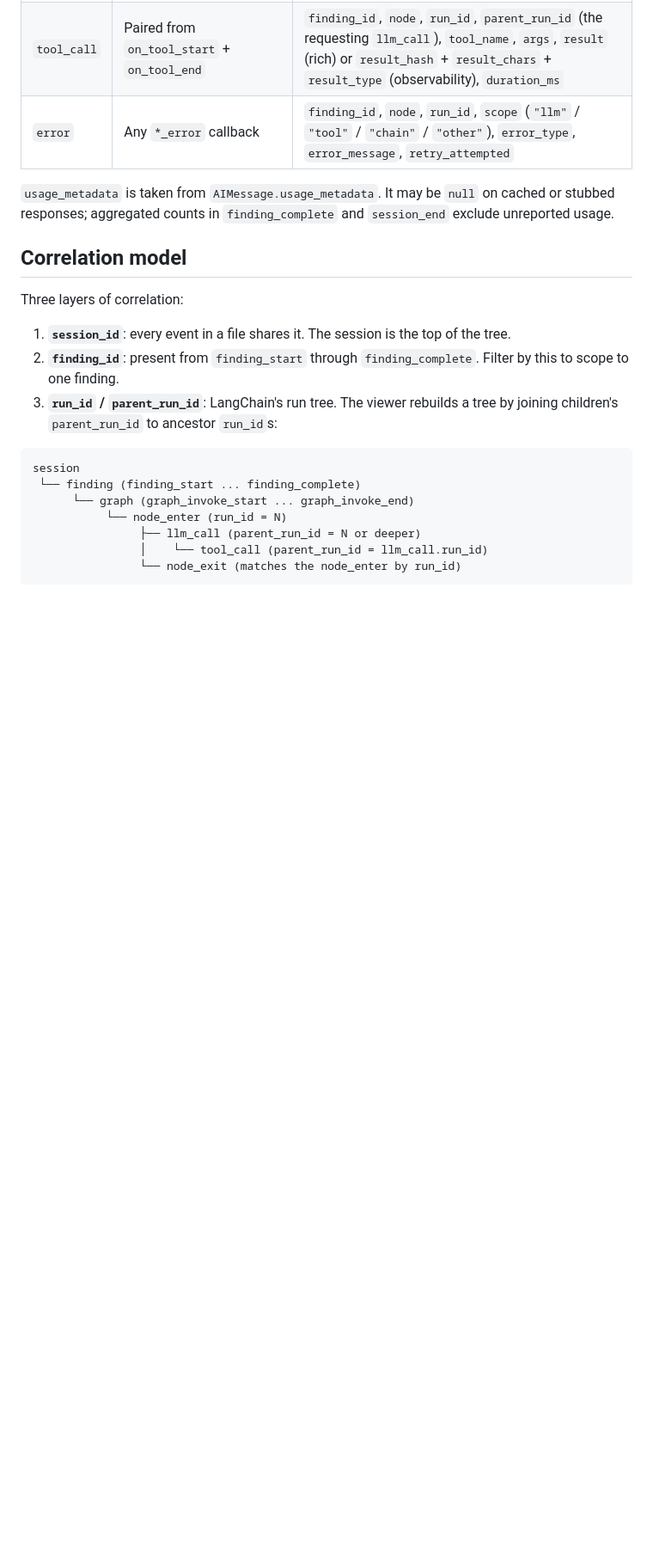
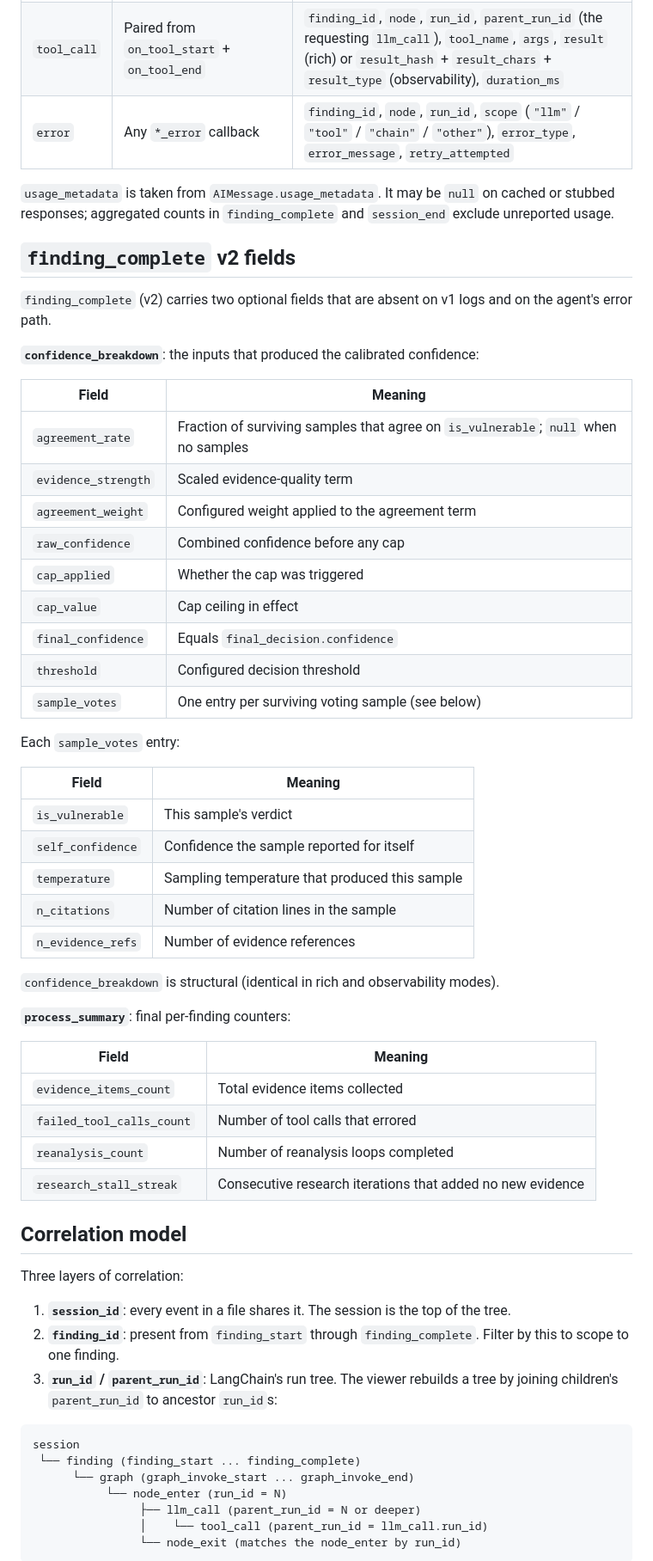
Before and after one commit to random-456/sast-triage-agent, a Markdown page: docs/session-log.md, the part around one of its changes. Shown at 86% size. GitHub-like rendering; blank space fills up the shorter version.

```diff
--- a/docs/session-log.md
+++ b/docs/session-log.md
@@ -94,6 +94,46 @@ Stable `predicate` strings on `route_decision`:
 `usage_metadata` is taken from `AIMessage.usage_metadata`. It may be
 `null` on cached or stubbed responses; aggregated counts in
 `finding_complete` and `session_end` exclude unreported usage.
+
+## `finding_complete` v2 fields
+
+`finding_complete` (v2) carries two optional fields that are absent on v1 logs
+and on the agent's error path.
+
+**`confidence_breakdown`**: the inputs that produced the calibrated confidence:
+
+| Field | Meaning |
+|-------|---------|
+| `agreement_rate` | Fraction of surviving samples that agree on `is_vulnerable`; `null` when no samples |
+| `evidence_strength` | Scaled evidence-quality term |
+| `agreement_weight` | Configured weight applied to the agreement term |
+| `raw_confidence` | Combined confidence before any cap |
+| `cap_applied` | Whether the cap was triggered |
+| `cap_value` | Cap ceiling in effect |
+| `final_confidence` | Equals `final_decision.confidence` |
+| `threshold` | Configured decision threshold |
+| `sample_votes` | One entry per surviving voting sample (see below) |
+
+Each `sample_votes` entry:
+
+| Field | Meaning |
+|-------|---------|
+| `is_vulnerable` | This sample's verdict |
+| `self_confidence` | Confidence the sample reported for itself |
+| `temperature` | Sampling temperature that produced this sample |
+| `n_citations` | Number of citation lines in the sample |
+| `n_evidence_refs` | Number of evidence references |
+
+`confidence_breakdown` is structural (identical in rich and observability modes).
+
+**`process_summary`**: final per-finding counters:
+
+| Field | Meaning |
+|-------|---------|
+| `evidence_items_count` | Total evidence items collected |
+| `failed_tool_calls_count` | Number of tool calls that errored |
+| `reanalysis_count` | Number of reanalysis loops completed |
+| `research_stall_streak` | Consecutive research iterations that added no new evidence |
 
 ## Correlation model
 
```
Also changed, not shown: other parts of docs/session-log.md (+5 -4 lines), docs/session-log-viewer.md (+32 -3 lines).
